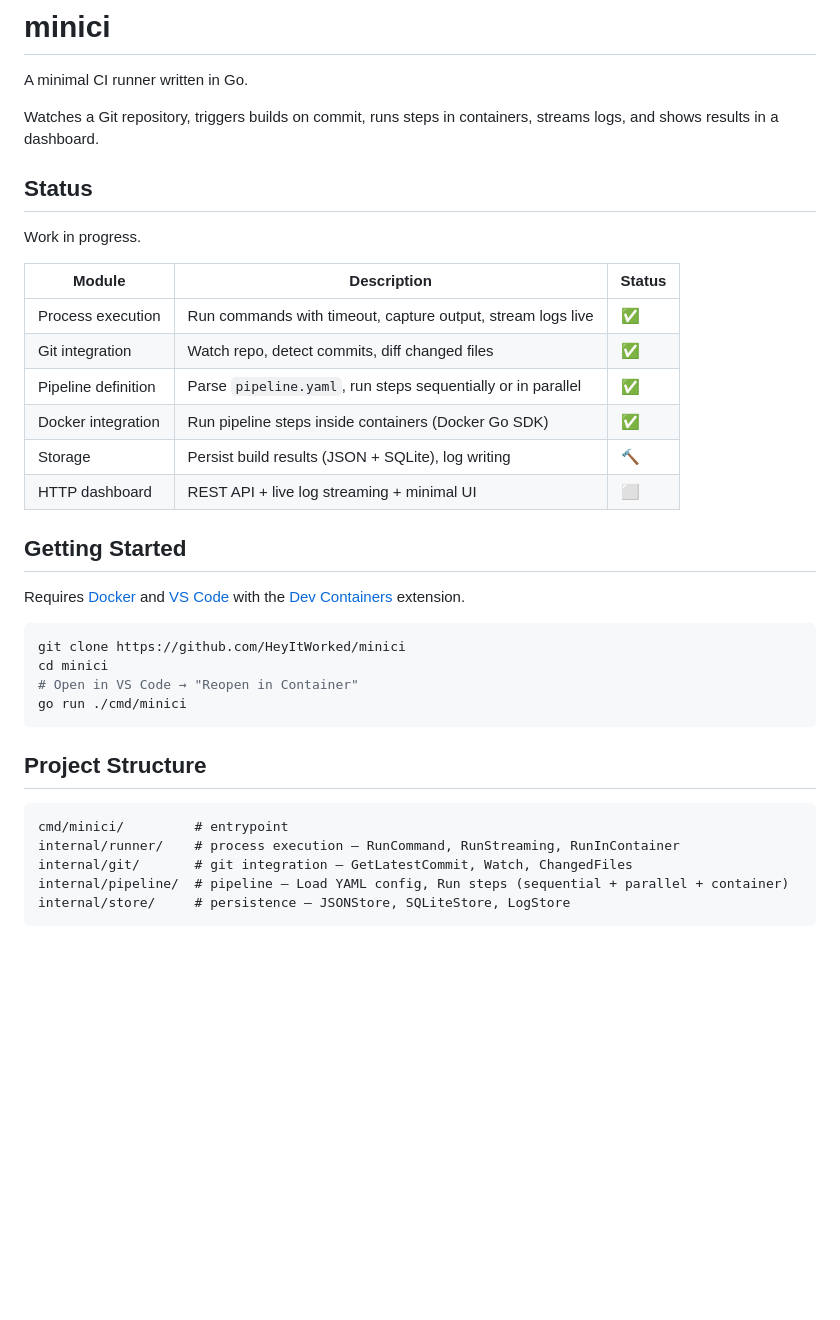
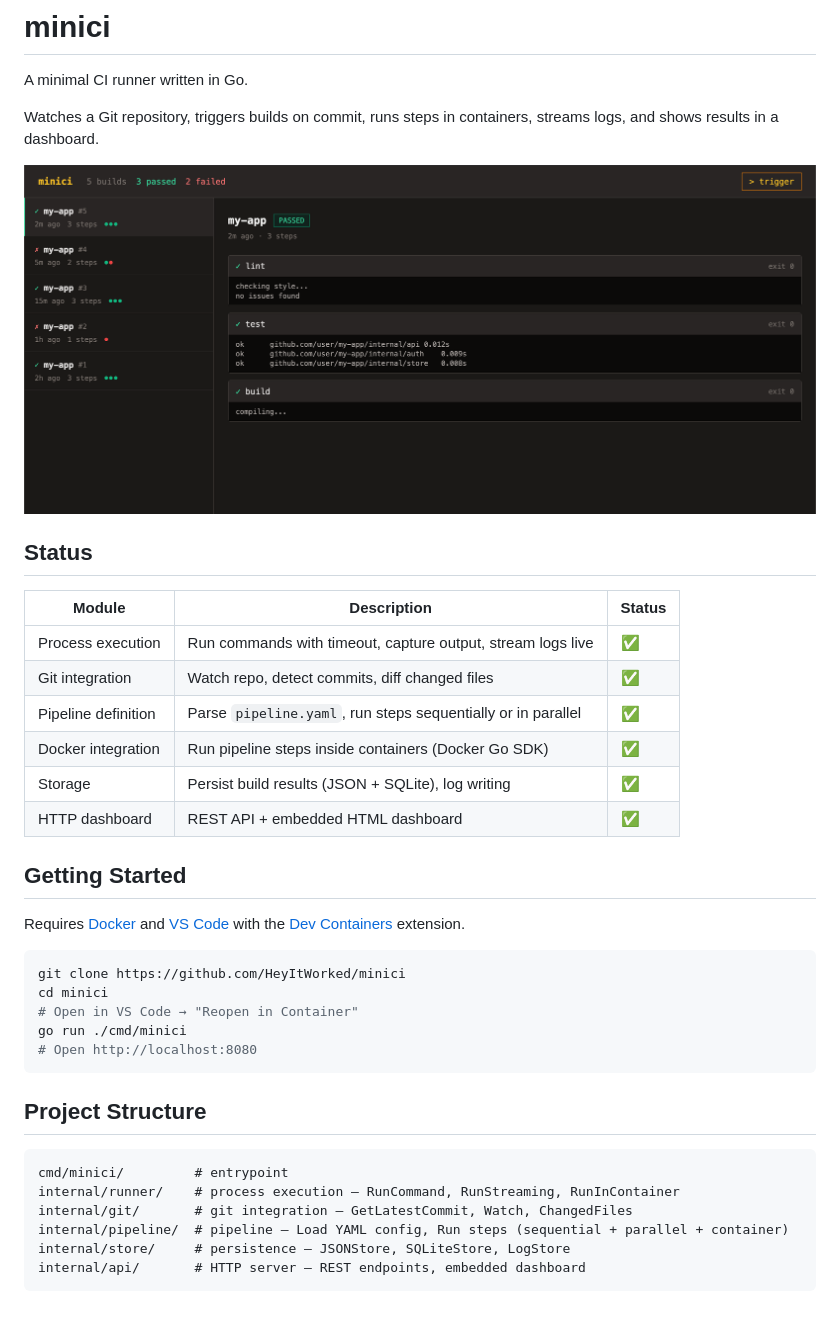
Before and after one commit to HeyItWorked/minici, a Markdown page: README.md, the part around the change. Rendered like a GitHub page; pictures changed too: minici-screenshot.png (added); blank space fills up the shorter version.

Commit message:
docs: update README with dashboard screenshot and current status
Add screenshot showcasing the two-panel dashboard layout, update
module status table to reflect completed work, add API server to
project structure, warm dark theme for the dashboard.

````diff
--- a/README.md
+++ b/README.md
@@ -4,9 +4,9 @@ A minimal CI runner written in Go.
 
 Watches a Git repository, triggers builds on commit, runs steps in containers, streams logs, and shows results in a dashboard.
 
+![minici dashboard](minici-screenshot.png)
+
 ## Status
-
-Work in progress.
 
 | Module | Description | Status |
 |--------|-------------|--------|
@@ -14,8 +14,8 @@ Work in progress.
 | Git integration | Watch repo, detect commits, diff changed files | ✅ |
 | Pipeline definition | Parse `pipeline.yaml`, run steps sequentially or in parallel | ✅ |
 | Docker integration | Run pipeline steps inside containers (Docker Go SDK) | ✅ |
-| Storage | Persist build results (JSON + SQLite), log writing | 🔨 |
-| HTTP dashboard | REST API + live log streaming + minimal UI | ⬜ |
+| Storage | Persist build results (JSON + SQLite), log writing | ✅ |
+| HTTP dashboard | REST API + embedded HTML dashboard | ✅ |
 
 ## Getting Started
 
@@ -26,6 +26,7 @@ git clone https://github.com/HeyItWorked/minici
 cd minici
 # Open in VS Code → "Reopen in Container"
 go run ./cmd/minici
+# Open http://localhost:8080
 ```
 
 ## Project Structure
@@ -36,4 +37,5 @@ internal/runner/    # process execution — RunCommand, RunStreaming, RunInConta
 internal/git/       # git integration — GetLatestCommit, Watch, ChangedFiles
 internal/pipeline/  # pipeline — Load YAML config, Run steps (sequential + parallel + container)
 internal/store/     # persistence — JSONStore, SQLiteStore, LogStore
+internal/api/       # HTTP server — REST endpoints, embedded dashboard
 ```
````
Also changed, not shown: 1 other file.
